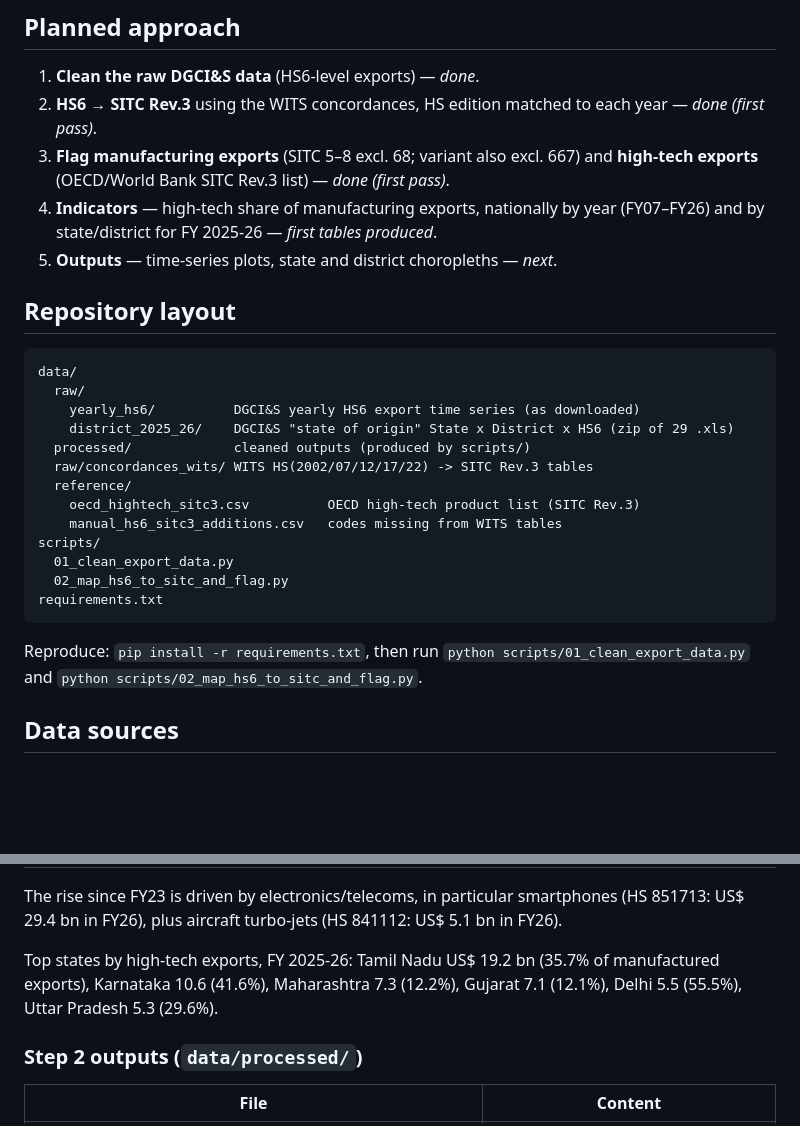
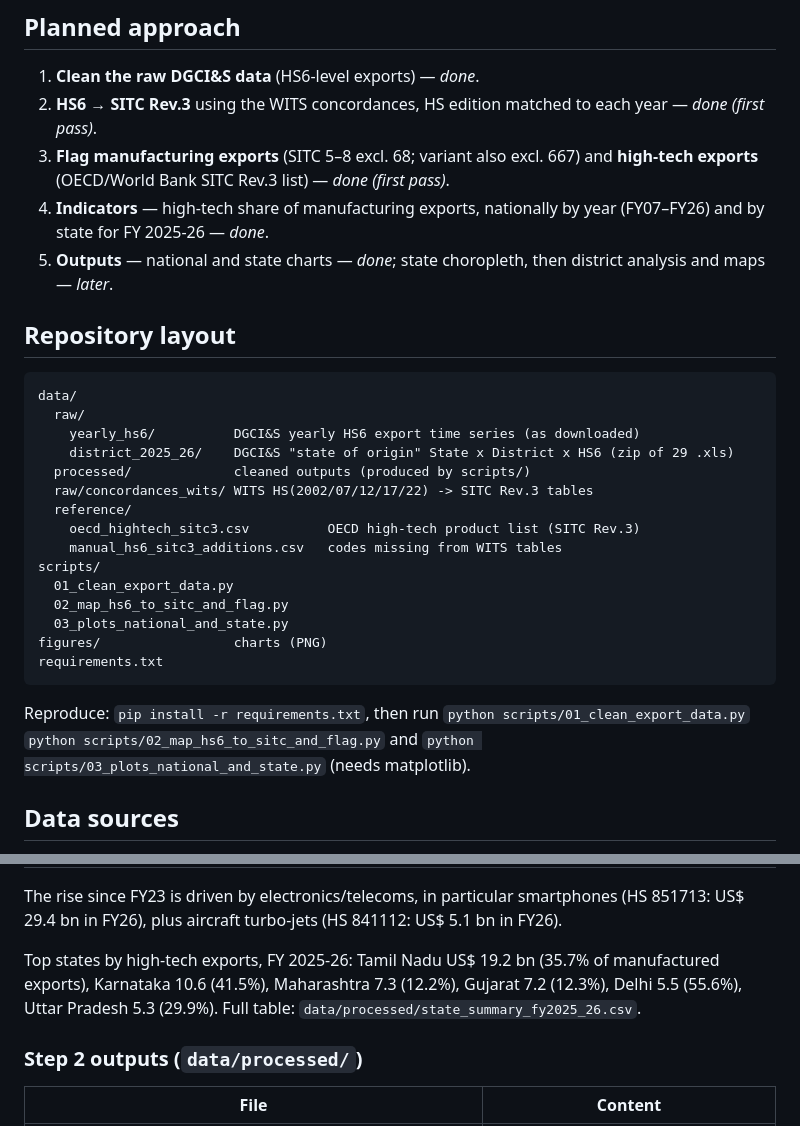
Before and after one commit to Tiru-Kaggundi/HighTechExports, a Markdown page: README.md, 2 parts joined by grey strips. GitHub-like rendering; blank space fills up the shorter version.

````diff
--- a/README.md
+++ b/README.md
@@ -12,8 +12,9 @@ across **states and districts** in FY 2025-26.
 3. **Flag manufacturing exports** (SITC 5–8 excl. 68; variant also excl. 667)
    and **high-tech exports** (OECD/World Bank SITC Rev.3 list) — *done (first pass)*.
 4. **Indicators** — high-tech share of manufacturing exports, nationally by year
-   (FY07–FY26) and by state/district for FY 2025-26 — *first tables produced*.
-5. **Outputs** — time-series plots, state and district choropleths — *next*.
+   (FY07–FY26) and by state for FY 2025-26 — *done*.
+5. **Outputs** — national and state charts — *done*; state choropleth, then
+   district analysis and maps — *later*.
 
 ## Repository layout
 
@@ -30,10 +31,12 @@ data/
 scripts/
   01_clean_export_data.py
   02_map_hs6_to_sitc_and_flag.py
+  03_plots_national_and_state.py
+figures/                 charts (PNG)
 requirements.txt
 ```
 
-Reproduce: `pip install -r requirements.txt`, then run `python scripts/01_clean_export_data.py` and `python scripts/02_map_hs6_to_sitc_and_flag.py`.
+Reproduce: `pip install -r requirements.txt`, then run `python scripts/01_clean_export_data.py` `python scripts/02_map_hs6_to_sitc_and_flag.py` and `python scripts/03_plots_national_and_state.py` (needs matplotlib).
 
 ## Data sources
 
@@ -190,8 +216,9 @@ smartphones (HS 851713: US$ 29.4 bn in FY26), plus aircraft turbo-jets
 (HS 841112: US$ 5.1 bn in FY26).
 
 Top states by high-tech exports, FY 2025-26: Tamil Nadu US$ 19.2 bn (35.7% of
-manufactured exports), Karnataka 10.6 (41.6%), Maharashtra 7.3 (12.2%),
-Gujarat 7.1 (12.1%), Delhi 5.5 (55.5%), Uttar Pradesh 5.3 (29.6%).
+manufactured exports), Karnataka 10.6 (41.5%), Maharashtra 7.3 (12.2%),
+Gujarat 7.2 (12.3%), Delhi 5.5 (55.6%), Uttar Pradesh 5.3 (29.9%).
+Full table: `data/processed/state_summary_fy2025_26.csv`.
 
 ### Step 2 outputs (`data/processed/`)
 
````
Also changed, not shown: other parts of README.md (+51 -13 lines), figures/01_hightech_share_national.png (added), figures/02_hightech_by_group_national.png (added), figures/03_exports_levels_national.png (added), figures/04_state_hightech_share_fy2026.png (added), figures/05_state_hightech_value_fy2026.png (added), 13 other files.
